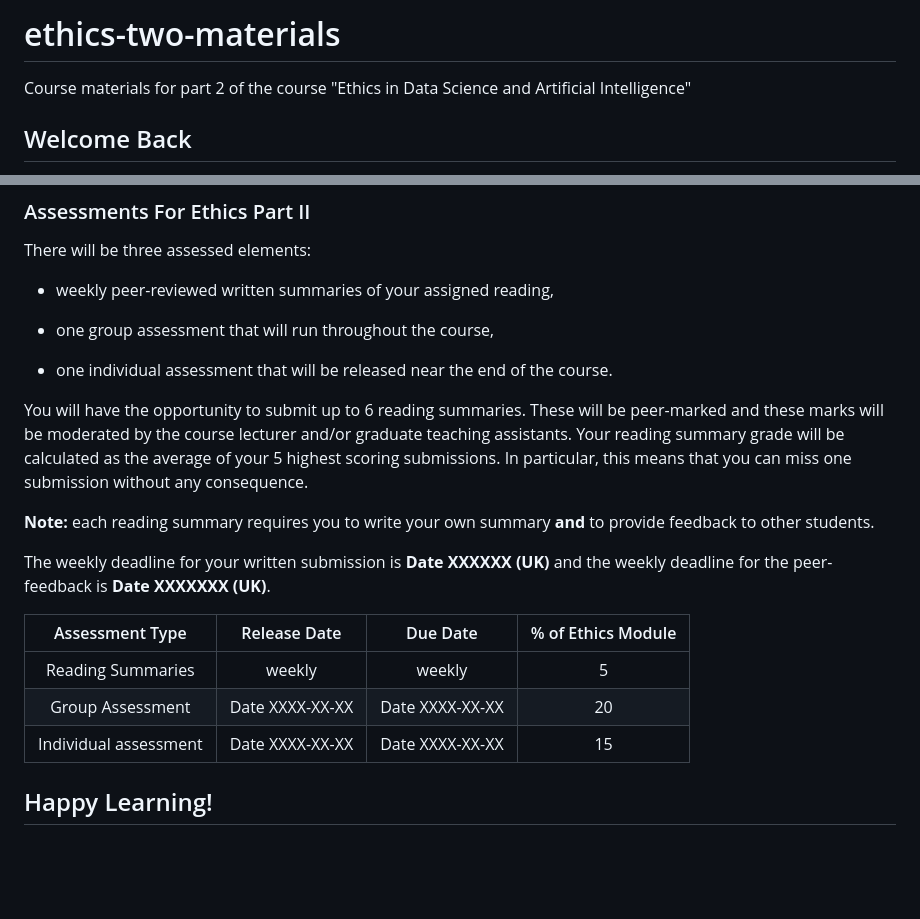
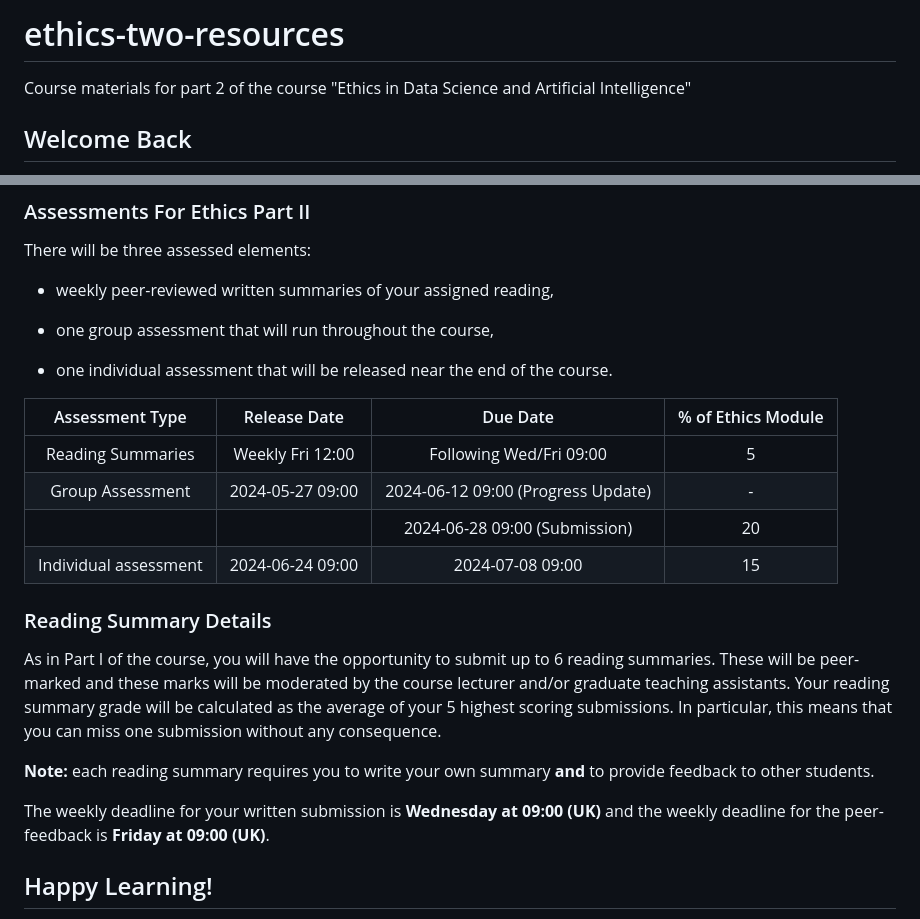
Before and after one commit to zakvarty/ethics-two-resources, a Markdown page: README.md, 2 parts joined by grey strips. Rendered like a GitHub page; blank space fills up the shorter version.

Commit message:
add assessment release and deadlines

```diff
--- a/README.md
+++ b/README.md
@@ -1,4 +1,4 @@
-# ethics-two-materials
+# ethics-two-resources
 
 Course materials for part 2 of the course "Ethics in Data Science and Artificial Intelligence"
 
@@ -47,17 +47,22 @@ There will be three assessed elements:
 
 - one individual assessment that will be released near the end of the course.
 
-You will have the opportunity to submit up to 6 reading summaries. These will be peer-marked and these marks will be moderated by the course lecturer and/or graduate teaching assistants. Your reading summary grade will be calculated as the average of your 5 highest scoring submissions. In particular, this means that you can miss one submission without any consequence.
+
+|     Assessment Type    |    Release Date   |      Due Date                      |   % of Ethics Module  |
+|:----------------------:|:-----------------:|:----------------------------------:|:---------------------:|
+|  Reading Summaries     |  Weekly Fri 12:00 |  Following Wed/Fri 09:00           |   5                   |
+|  Group Assessment      |  2024-05-27 09:00 |  2024-06-12 09:00 (Progress Update)|   -                   |
+|                        |                   |  2024-06-28 09:00 (Submission)     |	  20                  |
+|  Individual assessment |  2024-06-24 09:00 |  2024-07-08 09:00                  |   15                  |
+
+
+### Reading Summary Details
+
+As in Part I of the course, you will have the opportunity to submit up to 6 reading summaries. These will be peer-marked and these marks will be moderated by the course lecturer and/or graduate teaching assistants. Your reading summary grade will be calculated as the average of your 5 highest scoring submissions. In particular, this means that you can miss one submission without any consequence.
 
 **Note:** each reading summary requires you to write your own summary **and** to provide feedback to other students.
 
-The weekly deadline for your written submission is **Date XXXXXX (UK)** and the weekly deadline for the peer-feedback is **Date XXXXXXX (UK)**.
-
-|      Assessment Type     |     Release Date   |       Due Date     |   % of Ethics Module  |
-|:------------------------:|:------------------:|:------------------:|:---------------------:|
-|   Reading Summaries      |   weekly           |   weekly           |   5                   |
-|   Group Assessment       |   Date XXXX-XX-XX  |   Date XXXX-XX-XX  |   20                  |
-|   Individual assessment  |   Date XXXX-XX-XX  |   Date XXXX-XX-XX  |   15                  |
+The weekly deadline for your written submission is **Wednesday at 09:00 (UK)** and the weekly deadline for the peer-feedback is **Friday at 09:00 (UK)**.
 
 
 ## Happy Learning!
```
